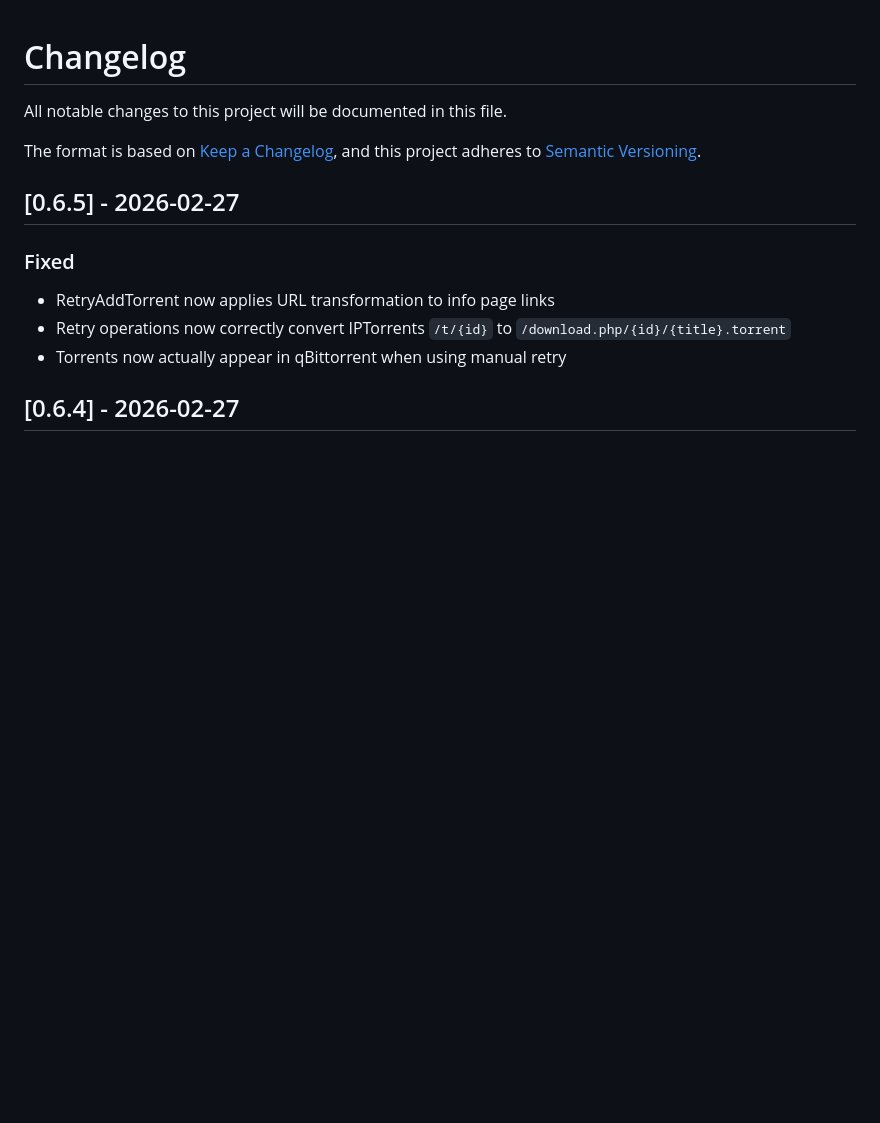
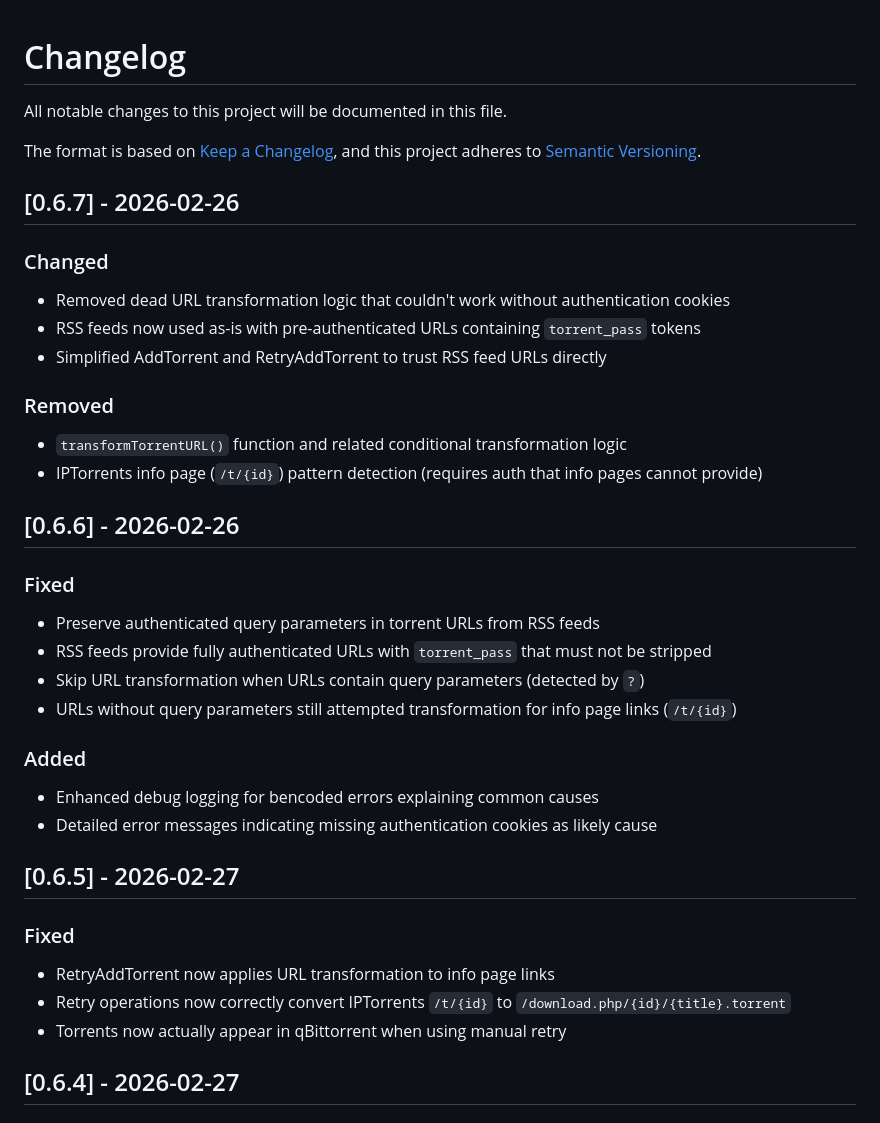
Before and after one commit to killakam3084/rss-curator, a Markdown page: CHANGELOG.md, the part around the change. GitHub-like rendering; blank space fills up the shorter version.

Commit message:
docs: update CHANGELOG for v0.6.6 and v0.6.7
- v0.6.6: Fix for preserving authenticated query parameters in RSS feed URLs
- v0.6.7: Remove dead URL transformation logic that couldn't work without auth

```diff
--- a/CHANGELOG.md
+++ b/CHANGELOG.md
@@ -4,6 +4,29 @@ All notable changes to this project will be documented in this file.
 
 The format is based on [Keep a Changelog](https://keepachangelog.com/en/1.0.0/),
 and this project adheres to [Semantic Versioning](https://semver.org/spec/v2.0.0.html).
+
+## [0.6.7] - 2026-02-26
+
+### Changed
+- Removed dead URL transformation logic that couldn't work without authentication cookies
+- RSS feeds now used as-is with pre-authenticated URLs containing `torrent_pass` tokens
+- Simplified AddTorrent and RetryAddTorrent to trust RSS feed URLs directly
+
+### Removed
+- `transformTorrentURL()` function and related conditional transformation logic
+- IPTorrents info page (`/t/{id}`) pattern detection (requires auth that info pages cannot provide)
+
+## [0.6.6] - 2026-02-26
+
+### Fixed
+- Preserve authenticated query parameters in torrent URLs from RSS feeds
+- RSS feeds provide fully authenticated URLs with `torrent_pass` that must not be stripped
+- Skip URL transformation when URLs contain query parameters (detected by `?`)
+- URLs without query parameters still attempted transformation for info page links (`/t/{id}`)
+
+### Added
+- Enhanced debug logging for bencoded errors explaining common causes
+- Detailed error messages indicating missing authentication cookies as likely cause
 
 ## [0.6.5] - 2026-02-27
 
```
